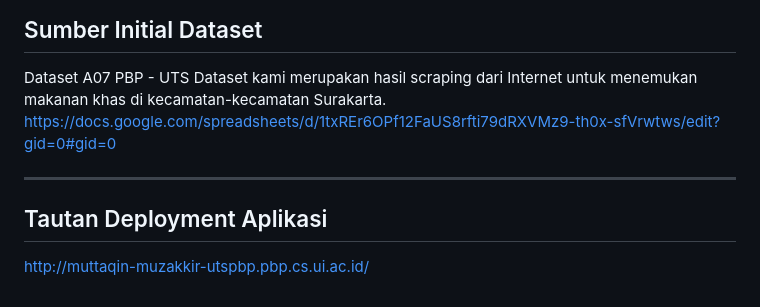
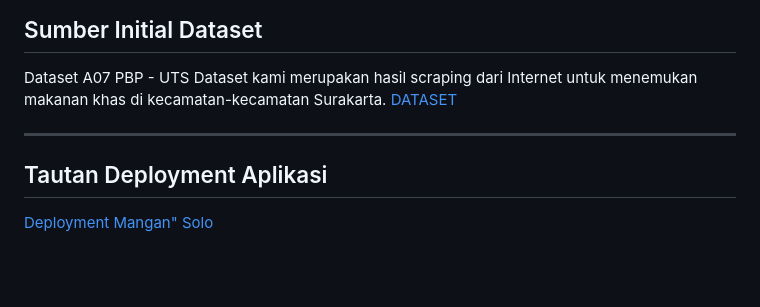
Before and after one commit to muttyqt15/pbp-6, a Markdown page: README.md, the part around the change. GitHub-like rendering; blank space fills up the shorter version.

Commit message:
fix: read me links

```diff
--- a/README.md
+++ b/README.md
@@ -145,10 +145,10 @@ Pemilik Restoran memiliki akses untuk membuat, membaca, memperbarui, dan menghap
 
 Dataset A07 PBP - UTS
 Dataset kami merupakan hasil scraping dari Internet untuk menemukan makanan khas di kecamatan-kecamatan Surakarta.
-[https://docs.google.com/spreadsheets/d/1txREr6OPf12FaUS8rfti79dRXVMz9-th0x-sfVrwtws/edit?gid=0#gid=0](DATASET)
+[DATASET](https://docs.google.com/spreadsheets/d/1txREr6OPf12FaUS8rfti79dRXVMz9-th0x-sfVrwtws/edit?gid=0#gid=0)
 
 ---
 
 ## Tautan Deployment Aplikasi
 
-[http://muttaqin-muzakkir-utspbp.pbp.cs.ui.ac.id/](http://muttaqin-muzakkir-utspbp.pbp.cs.ui.ac.id/)
+[Deployment Mangan" Solo](http://muttaqin-muzakkir-utspbp.pbp.cs.ui.ac.id/)
```
